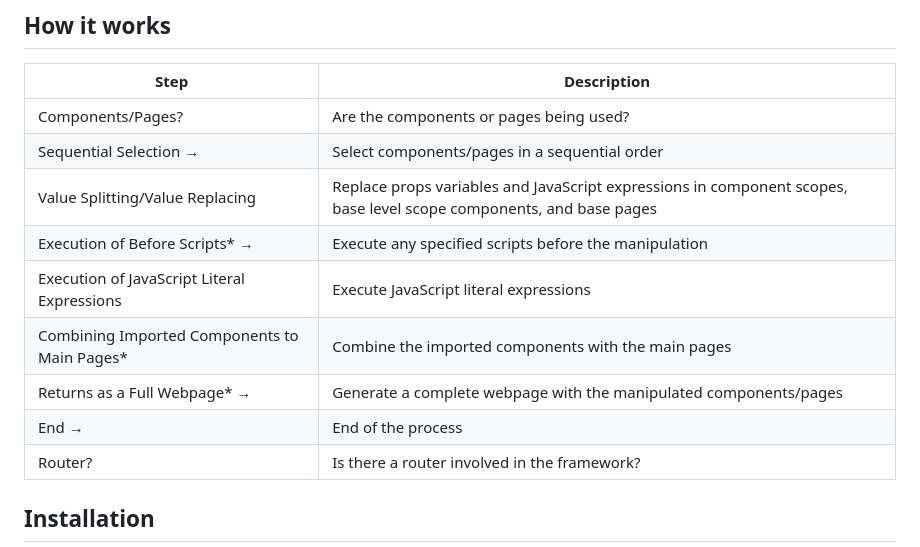
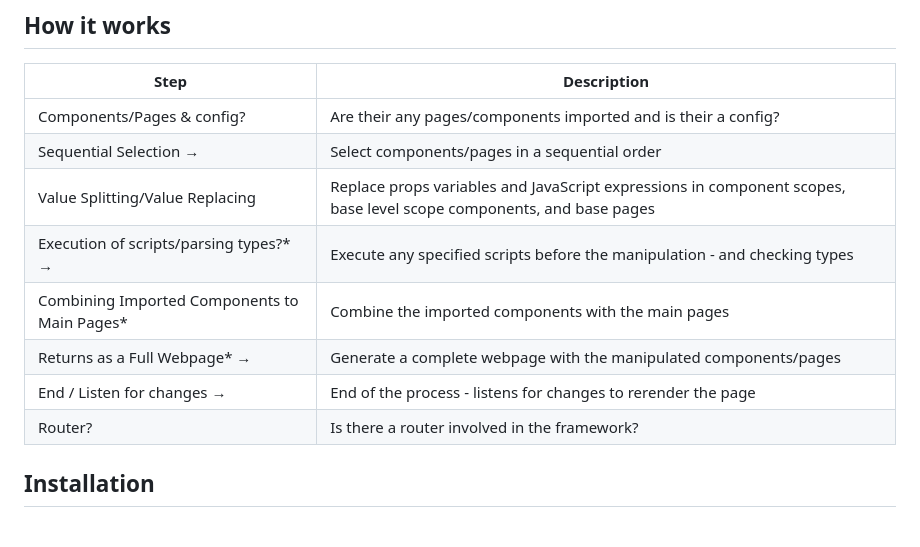
Before and after one commit to MalikWhitten67/html-dox, a Markdown page: README.md, the part around the change. Drawn GitHub-style.

```diff
--- a/README.md
+++ b/README.md
@@ -16,14 +16,13 @@
 
 | Step                                               | Description                                                                      |
 | -------------------------------------------------- | -------------------------------------------------------------------------------- |
-| Components/Pages?                                  | Are the components or pages being used?                                           |
+| Components/Pages & config?                                  | Are  their any pages/components imported and is their a config?                             | Register pages as functions for dynamic rendering | Dox dynamically renders pages - based on state change
 | Sequential Selection →                             | Select components/pages in a sequential order                                    |
 | Value Splitting/Value Replacing                   | Replace props variables and JavaScript expressions in component scopes, base level scope components, and base pages |
-| Execution of Before Scripts* →                      | Execute any specified scripts before the manipulation                            |
-| Execution of JavaScript Literal Expressions        | Execute JavaScript literal expressions                                            |
+| Execution of scripts/parsing types?* →                      | Execute any specified scripts before the manipulation - and checking types                            |
 | Combining Imported Components to Main Pages*       | Combine the imported components with the main pages                               |
 | Returns as a Full Webpage* →                        | Generate a complete webpage with the manipulated components/pages                |
-| End →                                             | End of the process                                                               |
+| End / Listen for changes →                                             | End of the process   - listens for changes to rerender the page                                                            |
 | Router?                                            | Is there a router involved in the framework?                                      |
 
 
```
